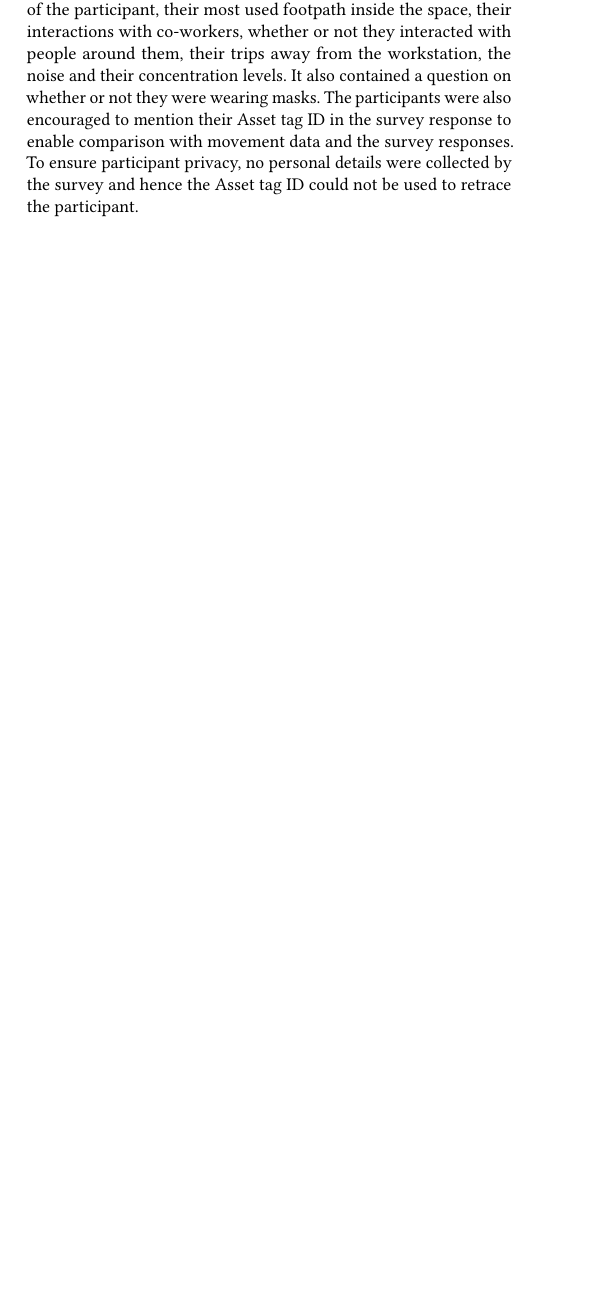
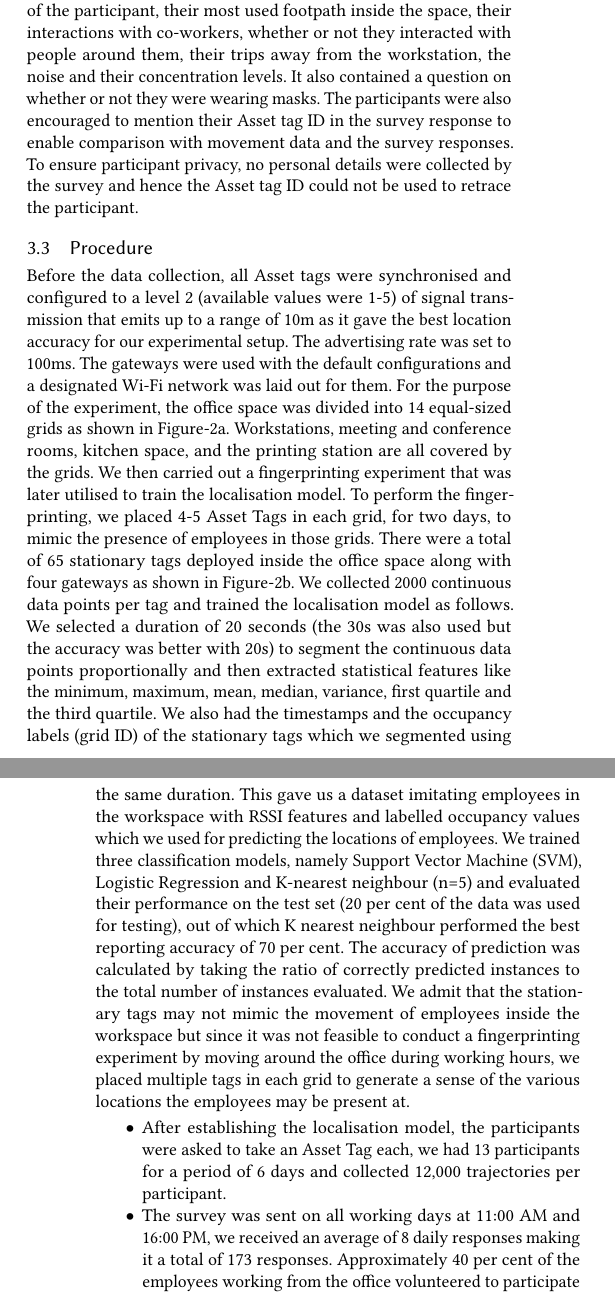
Before and after one commit to akritikts/SHumanMovement, a LaTeX paper (main.tex): part of one column of page 4 of 5 before the commit and two parts of the columns of pages 4 and 5 of 6 after it, the two joined at a grey line, cut so that both start at the same text, the shorter picture padded with empty space. Compiled offline with pdfLaTeX.

Commit message:
procedure

```diff
--- a/main.tex
+++ b/main.tex
@@ -336,6 +336,18 @@ To record the movement of participants in their workspaces, they were asked to c
 \subsubsection{Survey Data}
 The participants were asked to fill a 15-question survey twice every day for the duration of the study (if they were working from the office). This survey was intended to capture ground truth about the movement habits of the participants inside the workplace. It included questions about the seating location of the participant, their most used footpath inside the space, their interactions with co-workers, whether or not they interacted with people around them, their trips away from the workstation, the noise and their concentration levels. It also contained a question on whether or not they were wearing masks. The participants were also encouraged to mention their Asset tag ID in the survey response to enable comparison with movement data and the survey responses. To ensure participant privacy, no personal details were collected by the survey and hence the Asset tag ID could not be used to retrace the participant.
 
+\subsection{Procedure}
+Before the data collection, all Asset tags were synchronised and configured to a level 2 (available values were 1-5) of signal transmission that emits up to a range of 10m as it gave the best location accuracy for our experimental setup. The advertising rate was set to 100ms. The gateways were used with the default configurations and a designated Wi-Fi network was laid out for them.
+For the purpose of the experiment, the office space was divided into 14 equal-sized grids as shown in Figure-2a. Workstations, meeting and conference rooms, kitchen space, and the printing station are all covered by the grids. We then carried out a fingerprinting experiment that was later utilised to train the localisation model. To perform the fingerprinting, we placed 4-5 Asset Tags in each grid, for two days, to mimic the presence of employees in those grids.  There were a total of 65 stationary tags deployed inside the office space along with four gateways as shown in Figure-2b. We collected 2000 continuous data points per tag and trained the localisation model as follows. We selected a duration of 20 seconds (the 30s was also used but the accuracy was better with 20s) to segment the continuous data points proportionally and then extracted statistical features like the minimum, maximum, mean, median, variance, first quartile and the third quartile. We also had the timestamps and the occupancy labels (grid ID) of the stationary tags which we segmented using the same duration. This gave us a dataset imitating employees in the workspace with RSSI features and labelled occupancy values which we used for predicting the locations of employees. We trained three classification models, namely Support Vector Machine (SVM), Logistic Regression and K-nearest neighbour (n=5) and evaluated their performance on the test set (20 per cent of the data was used for testing), out of which K nearest neighbour performed the best reporting accuracy of 70 per cent. The accuracy of prediction was calculated by taking the ratio of correctly predicted instances to the total number of instances evaluated. We admit that the stationary tags may not mimic the movement of employees inside the workspace but since it was not feasible to conduct a fingerprinting experiment by moving around the office during working hours, we placed multiple tags in each grid to generate a sense of the various locations the employees may be present at.
+\begin{itemize}
+    \item After establishing the localisation model, the participants were asked to take an Asset Tag each, we had 13 participants for a period of 6 days and collected 12,000 trajectories per participant.
+    \item The survey was sent on all working days at 11:00 AM and 16:00 PM, we received an average of 8 daily responses making it a total of 173 responses. Approximately 40 per cent of the employees working from the office volunteered to participate in the survey.
+    \item At the end of the data collection period, the participants were asked to return the Asset Tags in the designated box.
+\end{itemize}
+
+%%%%%%%%%%%%%%%%%%%%%%%%%%%%%%%%%%%%%%%%%%%%%%%%%%%%%%%%%%%%%%%%%%%%%%%%%%%%%%%%%%%%%%%%%%%%%%%%
+
+
 \section{Methodology}
 
 Modifying the template --- including but not limited to: adjusting
```
